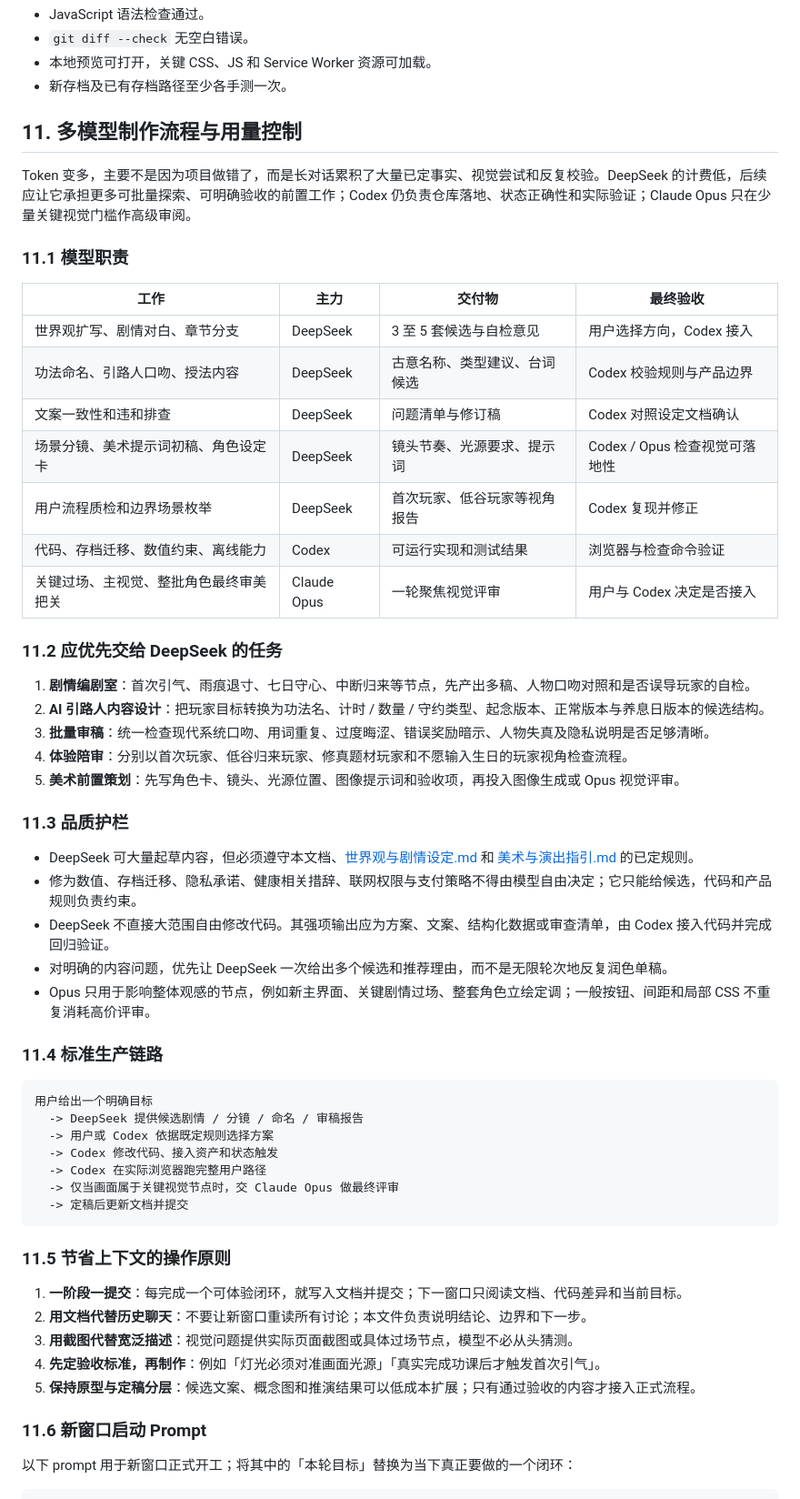
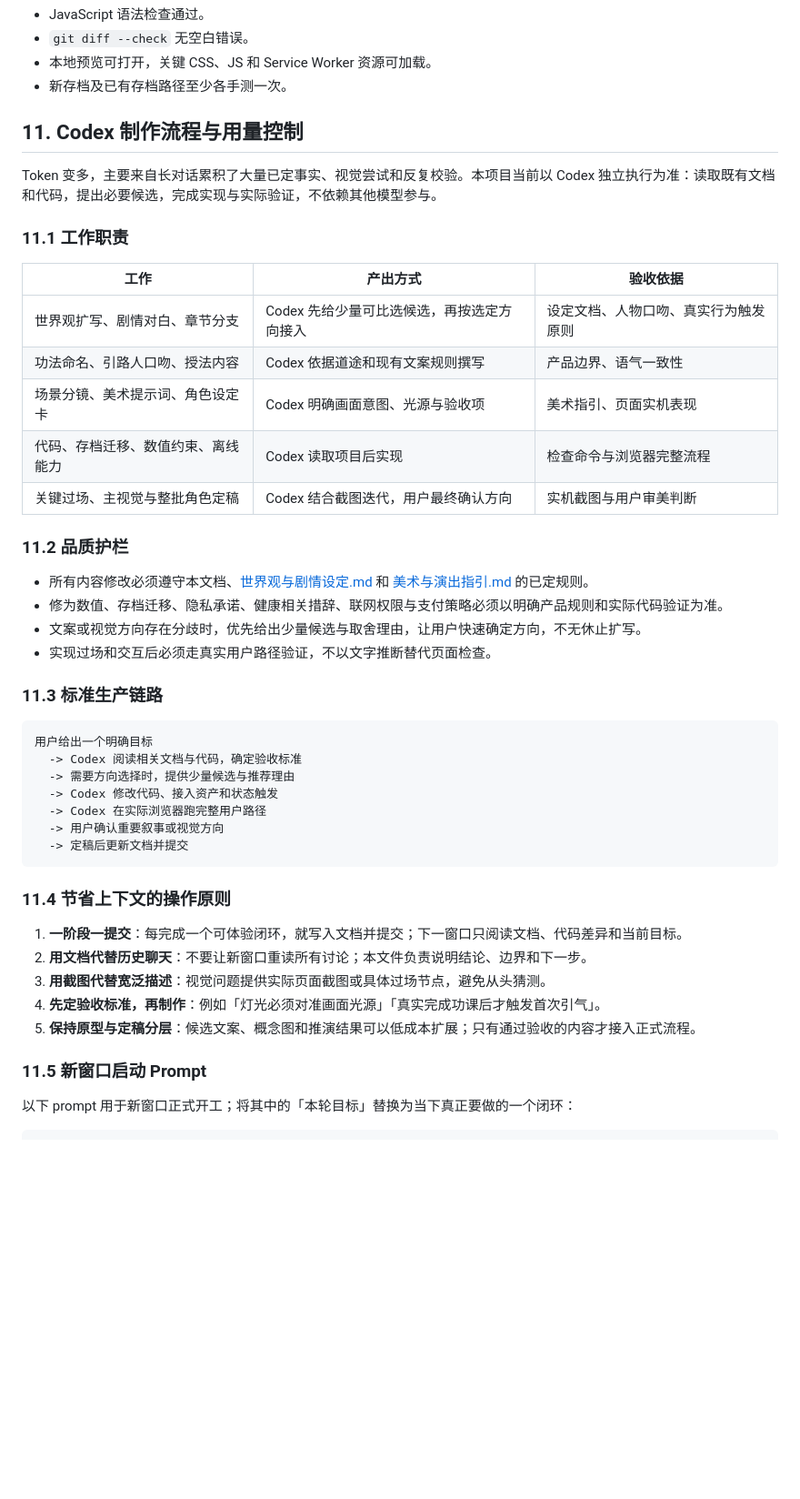
Before and after one commit to BeeDooHave/wendao-app, a Markdown page: docs/制作总览与交接.md, the part around one of its changes. Shown at 91% size. GitHub-like rendering; blank space fills up the shorter version.

Commit message:
统一为 Codex 单模型制作流程

````diff
--- a/docs/制作总览与交接.md
+++ b/docs/制作总览与交接.md
@@ -243,59 +243,48 @@
 - 本地预览可打开，关键 CSS、JS 和 Service Worker 资源可加载。
 - 新存档及已有存档路径至少各手测一次。
 
-## 11. 多模型制作流程与用量控制
+## 11. Codex 制作流程与用量控制
 
-Token 变多，主要不是因为项目做错了，而是长对话累积了大量已定事实、视觉尝试和反复校验。DeepSeek 的计费低，后续应让它承担更多可批量探索、可明确验收的前置工作；Codex 仍负责仓库落地、状态正确性和实际验证；Claude Opus 只在少量关键视觉门槛作高级审阅。
+Token 变多，主要来自长对话累积了大量已定事实、视觉尝试和反复校验。本项目当前以 Codex 独立执行为准：读取既有文档和代码，提出必要候选，完成实现与实际验证，不依赖其他模型参与。
 
-### 11.1 模型职责
+### 11.1 工作职责
 
-| 工作 | 主力 | 交付物 | 最终验收 |
-|---|---|---|---|
-| 世界观扩写、剧情对白、章节分支 | DeepSeek | 3 至 5 套候选与自检意见 | 用户选择方向，Codex 接入 |
-| 功法命名、引路人口吻、授法内容 | DeepSeek | 古意名称、类型建议、台词候选 | Codex 校验规则与产品边界 |
-| 文案一致性和违和排查 | DeepSeek | 问题清单与修订稿 | Codex 对照设定文档确认 |
-| 场景分镜、美术提示词初稿、角色设定卡 | DeepSeek | 镜头节奏、光源要求、提示词 | Codex / Opus 检查视觉可落地性 |
-| 用户流程质检和边界场景枚举 | DeepSeek | 首次玩家、低谷玩家等视角报告 | Codex 复现并修正 |
-| 代码、存档迁移、数值约束、离线能力 | Codex | 可运行实现和测试结果 | 浏览器与检查命令验证 |
-| 关键过场、主视觉、整批角色最终审美把关 | Claude Opus | 一轮聚焦视觉评审 | 用户与 Codex 决定是否接入 |
+| 工作 | 产出方式 | 验收依据 |
+|---|---|---|
+| 世界观扩写、剧情对白、章节分支 | Codex 先给少量可比选候选，再按选定方向接入 | 设定文档、人物口吻、真实行为触发原则 |
+| 功法命名、引路人口吻、授法内容 | Codex 依据道途和现有文案规则撰写 | 产品边界、语气一致性 |
+| 场景分镜、美术提示词、角色设定卡 | Codex 明确画面意图、光源与验收项 | 美术指引、页面实机表现 |
+| 代码、存档迁移、数值约束、离线能力 | Codex 读取项目后实现 | 检查命令与浏览器完整流程 |
+| 关键过场、主视觉与整批角色定稿 | Codex 结合截图迭代，用户最终确认方向 | 实机截图与用户审美判断 |
 
-### 11.2 应优先交给 DeepSeek 的任务
+### 11.2 品质护栏
 
-1. **剧情编剧室**：首次引气、雨痕退寸、七日守心、中断归来等节点，先产出多稿、人物口吻对照和是否误导玩家的自检。
-2. **AI 引路人内容设计**：把玩家目标转换为功法名、计时 / 数量 / 守约类型、起念版本、正常版本与养息日版本的候选结构。
-3. **批量审稿**：统一检查现代系统口吻、用词重复、过度晦涩、错误奖励暗示、人物失真及隐私说明是否足够清晰。
-4. **体验陪审**：分别以首次玩家、低谷归来玩家、修真题材玩家和不愿输入生日的玩家视角检查流程。
-5. **美术前置策划**：先写角色卡、镜头、光源位置、图像提示词和验收项，再投入图像生成或 Opus 视觉评审。
+- 所有内容修改必须遵守本文档、[世界观与剧情设定.md](./世界观与剧情设定.md) 和 [美术与演出指引.md](./美术与演出指引.md) 的已定规则。
+- 修为数值、存档迁移、隐私承诺、健康相关措辞、联网权限与支付策略必须以明确产品规则和实际代码验证为准。
+- 文案或视觉方向存在分歧时，优先给出少量候选与取舍理由，让用户快速确定方向，不无休止扩写。
+- 实现过场和交互后必须走真实用户路径验证，不以文字推断替代页面检查。
 
-### 11.3 品质护栏
-
-- DeepSeek 可大量起草内容，但必须遵守本文档、[世界观与剧情设定.md](./世界观与剧情设定.md) 和 [美术与演出指引.md](./美术与演出指引.md) 的已定规则。
-- 修为数值、存档迁移、隐私承诺、健康相关措辞、联网权限与支付策略不得由模型自由决定；它只能给候选，代码和产品规则负责约束。
-- DeepSeek 不直接大范围自由修改代码。其强项输出应为方案、文案、结构化数据或审查清单，由 Codex 接入代码并完成回归验证。
-- 对明确的内容问题，优先让 DeepSeek 一次给出多个候选和推荐理由，而不是无限轮次地反复润色单稿。
-- Opus 只用于影响整体观感的节点，例如新主界面、关键剧情过场、整套角色立绘定调；一般按钮、间距和局部 CSS 不重复消耗高价评审。
-
-### 11.4 标准生产链路
+### 11.3 标准生产链路
 
 ```text
 用户给出一个明确目标
-  -> DeepSeek 提供候选剧情 / 分镜 / 命名 / 审稿报告
-  -> 用户或 Codex 依据既定规则选择方案
+  -> Codex 阅读相关文档与代码，确定验收标准
+  -> 需要方向选择时，提供少量候选与推荐理由
   -> Codex 修改代码、接入资产和状态触发
   -> Codex 在实际浏览器跑完整用户路径
-  -> 仅当画面属于关键视觉节点时，交 Claude Opus 做最终评审
+  -> 用户确认重要叙事或视觉方向
   -> 定稿后更新文档并提交
 ```
 
-### 11.5 节省上下文的操作原则
+### 11.4 节省上下文的操作原则
 
 1. **一阶段一提交**：每完成一个可体验闭环，就写入文档并提交；下一窗口只阅读文档、代码差异和当前目标。
 2. **用文档代替历史聊天**：不要让新窗口重读所有讨论；本文件负责说明结论、边界和下一步。
-3. **用截图代替宽泛描述**：视觉问题提供实际页面截图或具体过场节点，模型不必从头猜测。
+3. **用截图代替宽泛描述**：视觉问题提供实际页面截图或具体过场节点，避免从头猜测。
 4. **先定验收标准，再制作**：例如「灯光必须对准画面光源」「真实完成功课后才触发首次引气」。
 5. **保持原型与定稿分层**：候选文案、概念图和推演结果可以低成本扩展；只有通过验收的内容才接入正式流程。
 
-### 11.6 新窗口启动 Prompt
+### 11.5 新窗口启动 Prompt
 
 以下 prompt 用于新窗口正式开工；将其中的「本轮目标」替换为当下真正要做的一个闭环：
 
````
Also changed, not shown: other parts of docs/制作总览与交接.md (+4 -4 lines), README.md (+1 -1 lines).
